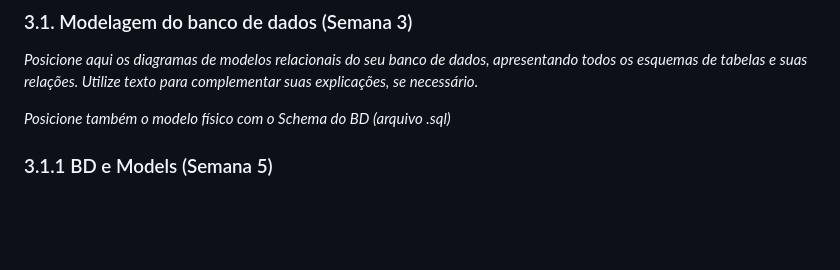
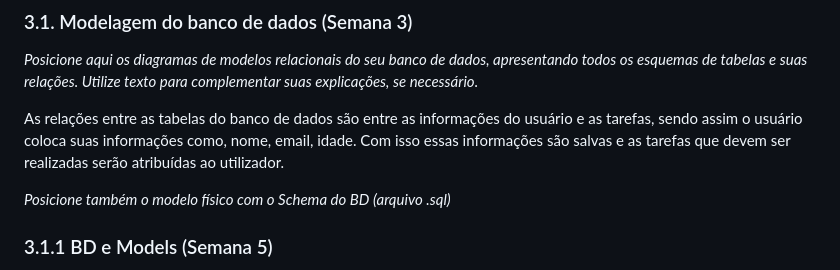
Before and after one commit to PatrickMurachovsky/projeto-pessoal-prog, a Markdown page: documentos/pi-wad.md, the part around the change. GitHub-like rendering; blank space fills up the shorter version.

```diff
--- a/documentos/pi-wad.md
+++ b/documentos/pi-wad.md
@@ -97,6 +97,8 @@ para gerenciar meus compromissos de qualquer lugar.
 
 *Posicione aqui os diagramas de modelos relacionais do seu banco de dados, apresentando todos os esquemas de tabelas e suas relações. Utilize texto para complementar suas explicações, se necessário.*
 
+As relações entre as tabelas do banco de dados são entre as informações do usuário e as tarefas, sendo assim o usuário coloca suas informações como, nome, email, idade. Com isso essas informações são salvas e as tarefas que devem ser realizadas serão atribuídas ao utilizador.
+
 *Posicione também o modelo físico com o Schema do BD (arquivo .sql)*
 
 ### 3.1.1 BD e Models (Semana 5)
```
